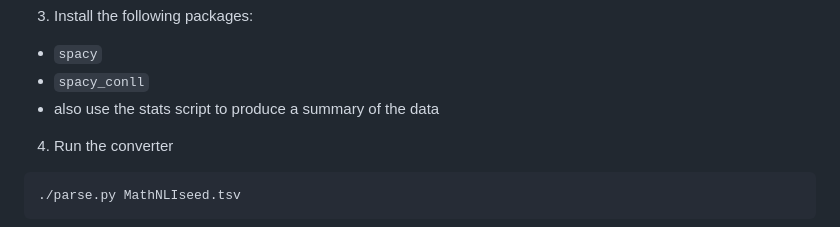
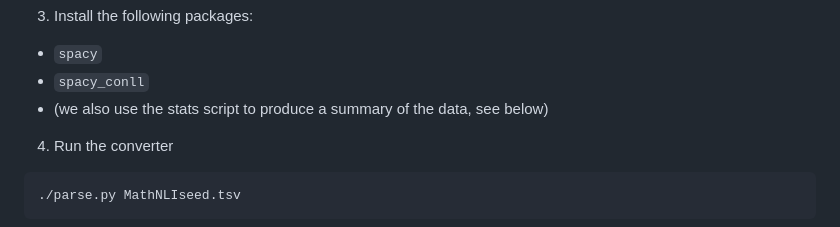
Before and after one commit to vcvpaiva/JuanWork, a Markdown page: README.md, the part around the change. GitHub-like rendering.

```diff
--- a/README.md
+++ b/README.md
@@ -45,7 +45,7 @@ In this last case, you should adapt how you run python scripts to use the enviro
 
 - `spacy`
 - `spacy_conll`
-- also use the stats script to produce a summary of the data
+- (we also use the stats script to produce a summary of the data, see below)
 
 4. Run the converter
 
```
